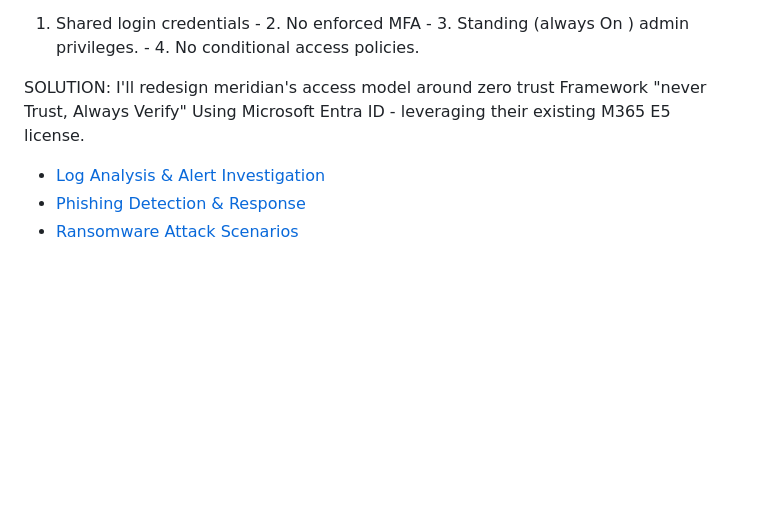
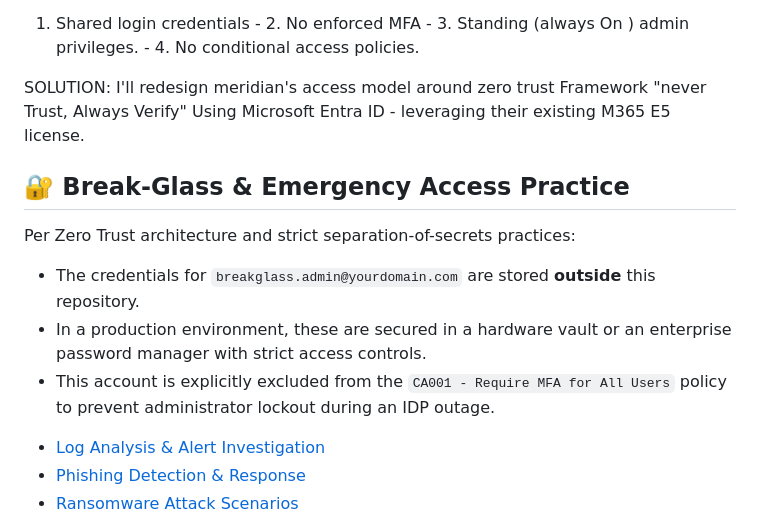
Before and after one commit to Niphokuhle116/CyberNhlaks, a Markdown page: README.md, the part around the change. Drawn GitHub-style; blank space fills up the shorter version.

```diff
--- a/README.md
+++ b/README.md
@@ -48,6 +48,22 @@ Meridian Retail Group recently underwent an internal security audit that flagged
 1. Shared login credentials - 2. No enforced MFA -  3. Standing (always On ) admin privileges. - 4. No conditional access policies.
 
 SOLUTION: I'll redesign meridian's access model around zero trust Framework "never Trust, Always Verify" Using Microsoft Entra ID - leveraging their existing M365 E5 license.
+
+
+
+
+
+
+
+
+
+
+
+## 🔐 Break-Glass & Emergency Access Practice
+Per Zero Trust architecture and strict separation-of-secrets practices:
+* The credentials for `breakglass.admin@yourdomain.com` are stored **outside** this repository.
+* In a production environment, these are secured in a hardware vault or an enterprise password manager with strict access controls.
+* This account is explicitly excluded from the `CA001 - Require MFA for All Users` policy to prevent administrator lockout during an IDP outage.
 
 - [Log Analysis & Alert Investigation](soc-analyst-labs/log-analysis-alert-investigation)
 - [Phishing Detection & Response](soc-analyst-labs/phishing-detection-response)
```
